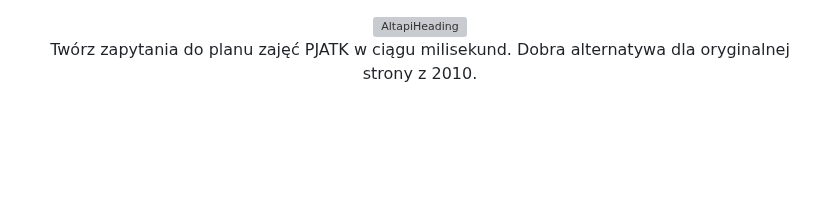
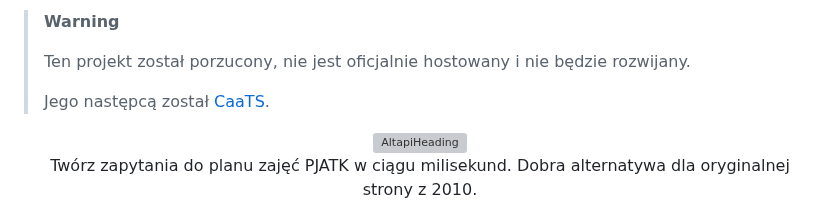
Before and after one commit to pjatk21/alt-api, a Markdown page: README.md, the part around the change. GitHub-like rendering; blank space fills up the shorter version; grey boxes are pictures that could not be loaded.

```diff
--- a/README.md
+++ b/README.md
@@ -1,3 +1,9 @@
+> **Warning**
+>
+> Ten projekt został porzucony, nie jest oficjalnie hostowany i nie będzie rozwijany.
+>
+> Jego następcą został [CaaTS](https://caats.app/).
+
 <div align="center">
   <img width="340" alt="AltapiHeading" src="https://user-images.githubusercontent.com/30326322/156919789-c4132a16-dc5d-4d17-a13d-02d74a8360f8.png">
   <p>Twórz zapytania do planu zajęć PJATK w ciągu milisekund. Dobra alternatywa dla oryginalnej strony z 2010.</p>
```
